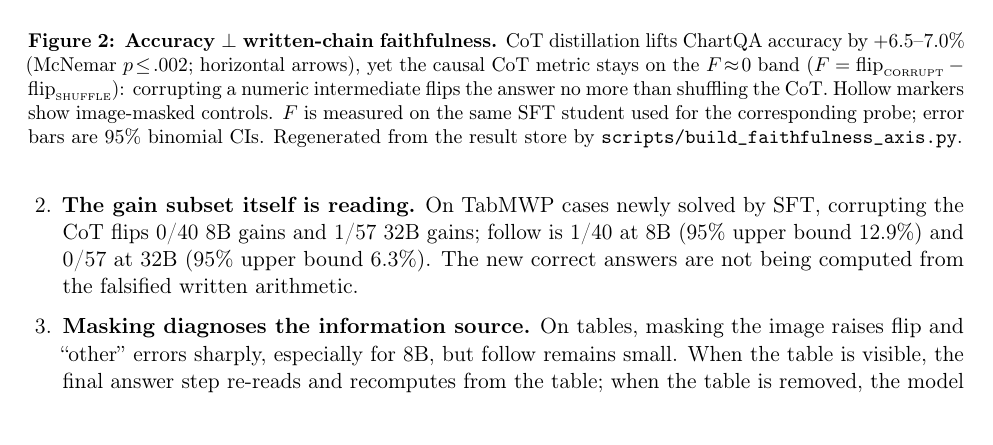
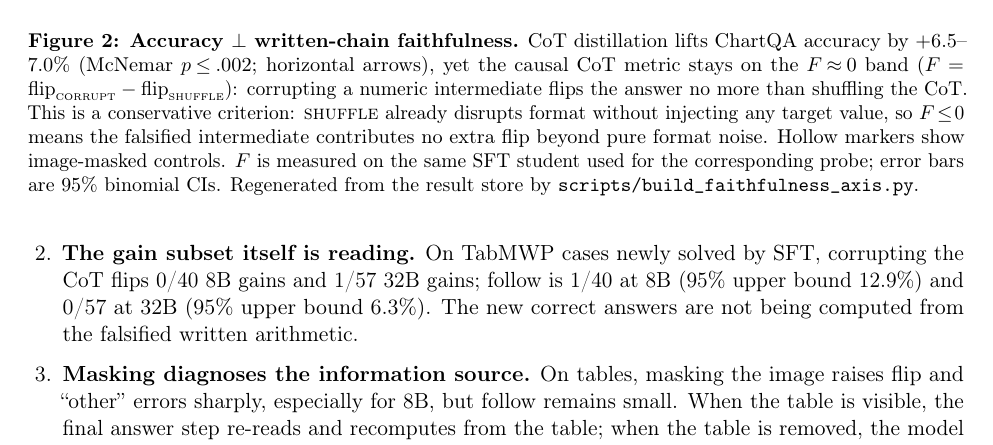
Before and after one commit to MichaelSou1/reading-not-reasoning, a LaTeX paper (docs/paper/paper.tex): part of page 5 of 8, cut so that both start at the same text. Compiled offline with pdfLaTeX.

Commit message:
Defend F≤0 as conservative criterion in Fig 2 caption
shuffle disrupts format without injecting a target value, so F≤0
means the falsified intermediate adds no flip beyond pure format noise.
Closes the internal tension a reviewer might raise about subtracting
two probes of different character.

```diff
--- a/docs/paper/paper.tex
+++ b/docs/paper/paper.tex
@@ -136,7 +136,7 @@ To rule out a low-rank-capacity explanation, we repeat the 8B arms with dense/fu
 \begin{figure}[t]
 \centering
 \includegraphics[width=\columnwidth]{figures/fig_decoupling.pdf}
-\caption{\textbf{Accuracy $\perp$ written-chain faithfulness.} CoT distillation lifts ChartQA accuracy by $+6.5$--$7.0\%$ (McNemar $p\!\le\!.002$; horizontal arrows), yet the causal CoT metric stays on the $F\!\approx\!0$ band ($F=\text{flip}_{\corrupt}-\text{flip}_{\shuffle}$): corrupting a numeric intermediate flips the answer no more than shuffling the CoT. Hollow markers show image-masked controls. $F$ is measured on the same SFT student used for the corresponding probe; error bars are $95\%$ binomial CIs. Regenerated from the result store by \texttt{scripts/build\_faithfulness\_axis.py}.}
+\caption{\textbf{Accuracy $\perp$ written-chain faithfulness.} CoT distillation lifts ChartQA accuracy by $+6.5$--$7.0\%$ (McNemar $p\!\le\!.002$; horizontal arrows), yet the causal CoT metric stays on the $F\!\approx\!0$ band ($F=\text{flip}_{\corrupt}-\text{flip}_{\shuffle}$): corrupting a numeric intermediate flips the answer no more than shuffling the CoT. This is a conservative criterion: \shuffle{} already disrupts format without injecting any target value, so $F\!\leq\!0$ means the falsified intermediate contributes no extra flip beyond pure format noise. Hollow markers show image-masked controls. $F$ is measured on the same SFT student used for the corresponding probe; error bars are $95\%$ binomial CIs. Regenerated from the result store by \texttt{scripts/build\_faithfulness\_axis.py}.}
 \label{fig:decoupling}
 \end{figure}
 
```
Also changed, not shown: docs/paper/paper.pdf.
